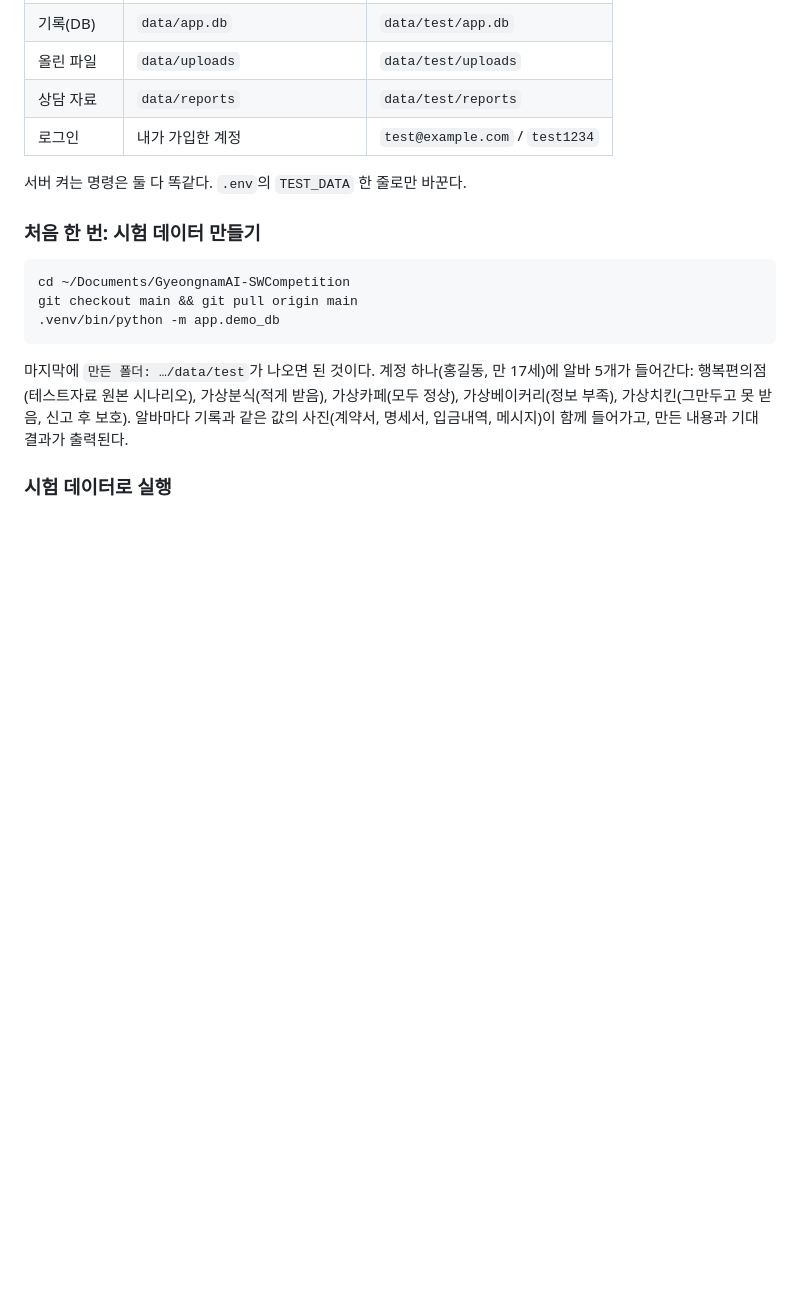
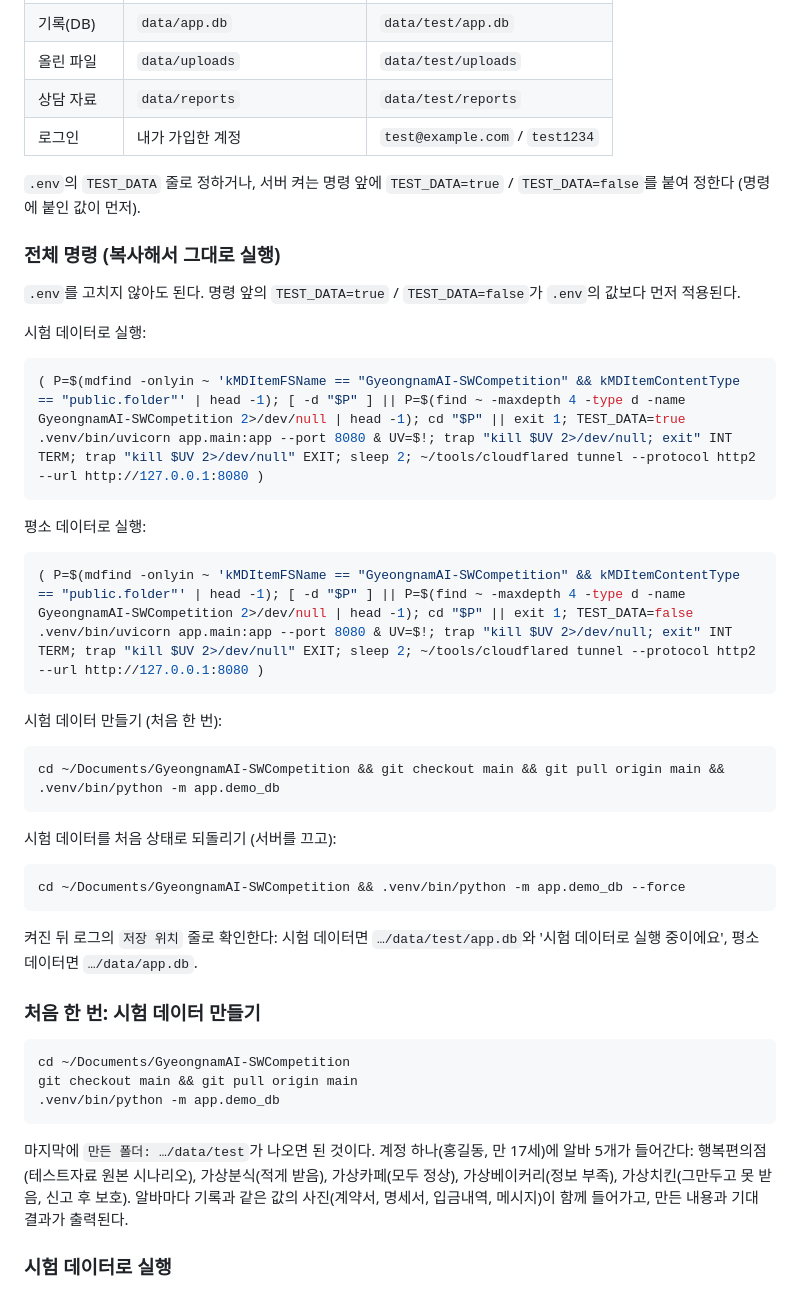
Before and after one commit to hojin2040290/GyeongnamAI-SWCompetition, a Markdown page: docs/실행가이드.md, the part around the change. Rendered like a GitHub page; blank space fills up the shorter version.

Commit message:
실행가이드: 시험 데이터, 평소 데이터로 실행하는 전체 명령
Co-Authored-By: Claude Opus 5.5 <noreply@anthropic.com>
Claude-Session: https://claude.ai/code/session_01Su2josenZ8jp1enB83qDq5

````diff
--- a/docs/실행가이드.md
+++ b/docs/실행가이드.md
@@ -80,7 +80,33 @@ uvicorn app.main:app --reload
 | 상담 자료 | `data/reports` | `data/test/reports` |
 | 로그인 | 내가 가입한 계정 | `test@example.com` / `test1234` |
 
-서버 켜는 명령은 둘 다 똑같다. `.env`의 `TEST_DATA` 한 줄로만 바꾼다.
+`.env`의 `TEST_DATA` 줄로 정하거나, 서버 켜는 명령 앞에 `TEST_DATA=true` / `TEST_DATA=false`를 붙여 정한다 (명령에 붙인 값이 먼저).
+
+### 전체 명령 (복사해서 그대로 실행)
+
+`.env`를 고치지 않아도 된다. 명령 앞의 `TEST_DATA=true` / `TEST_DATA=false`가 `.env`의 값보다 먼저 적용된다.
+
+시험 데이터로 실행:
+```bash
+( P=$(mdfind -onlyin ~ 'kMDItemFSName == "GyeongnamAI-SWCompetition" && kMDItemContentType == "public.folder"' | head -1); [ -d "$P" ] || P=$(find ~ -maxdepth 4 -type d -name GyeongnamAI-SWCompetition 2>/dev/null | head -1); cd "$P" || exit 1; TEST_DATA=true .venv/bin/uvicorn app.main:app --port 8080 & UV=$!; trap "kill $UV 2>/dev/null; exit" INT TERM; trap "kill $UV 2>/dev/null" EXIT; sleep 2; ~/tools/cloudflared tunnel --protocol http2 --url http://127.0.0.1:8080 )
+```
+
+평소 데이터로 실행:
+```bash
+( P=$(mdfind -onlyin ~ 'kMDItemFSName == "GyeongnamAI-SWCompetition" && kMDItemContentType == "public.folder"' | head -1); [ -d "$P" ] || P=$(find ~ -maxdepth 4 -type d -name GyeongnamAI-SWCompetition 2>/dev/null | head -1); cd "$P" || exit 1; TEST_DATA=false .venv/bin/uvicorn app.main:app --port 8080 & UV=$!; trap "kill $UV 2>/dev/null; exit" INT TERM; trap "kill $UV 2>/dev/null" EXIT; sleep 2; ~/tools/cloudflared tunnel --protocol http2 --url http://127.0.0.1:8080 )
+```
+
+시험 데이터 만들기 (처음 한 번):
+```bash
+cd ~/Documents/GyeongnamAI-SWCompetition && git checkout main && git pull origin main && .venv/bin/python -m app.demo_db
+```
+
+시험 데이터를 처음 상태로 되돌리기 (서버를 끄고):
+```bash
+cd ~/Documents/GyeongnamAI-SWCompetition && .venv/bin/python -m app.demo_db --force
+```
+
+켜진 뒤 로그의 `저장 위치` 줄로 확인한다: 시험 데이터면 `…/data/test/app.db`와 '시험 데이터로 실행 중이에요', 평소 데이터면 `…/data/app.db`.
 
 ### 처음 한 번: 시험 데이터 만들기
 
````
